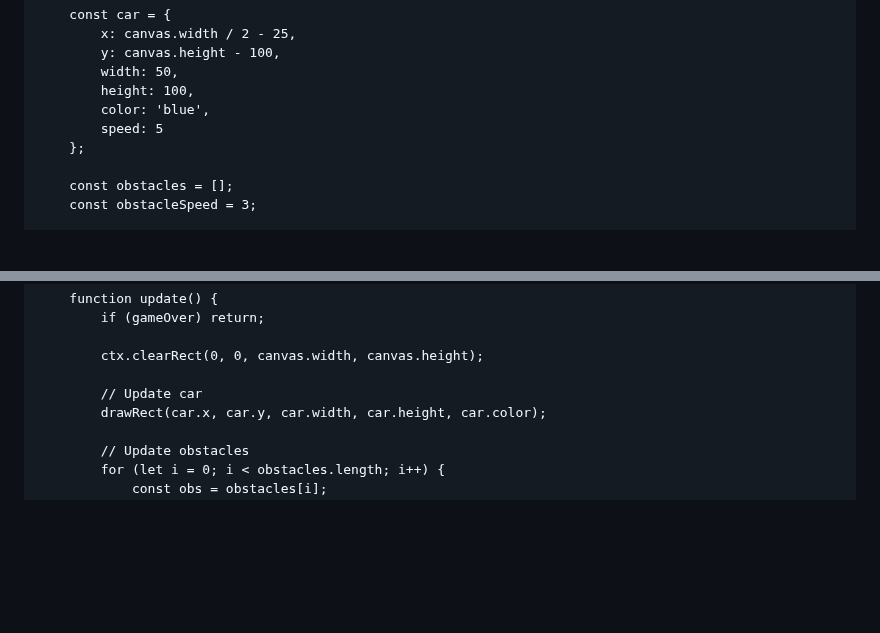
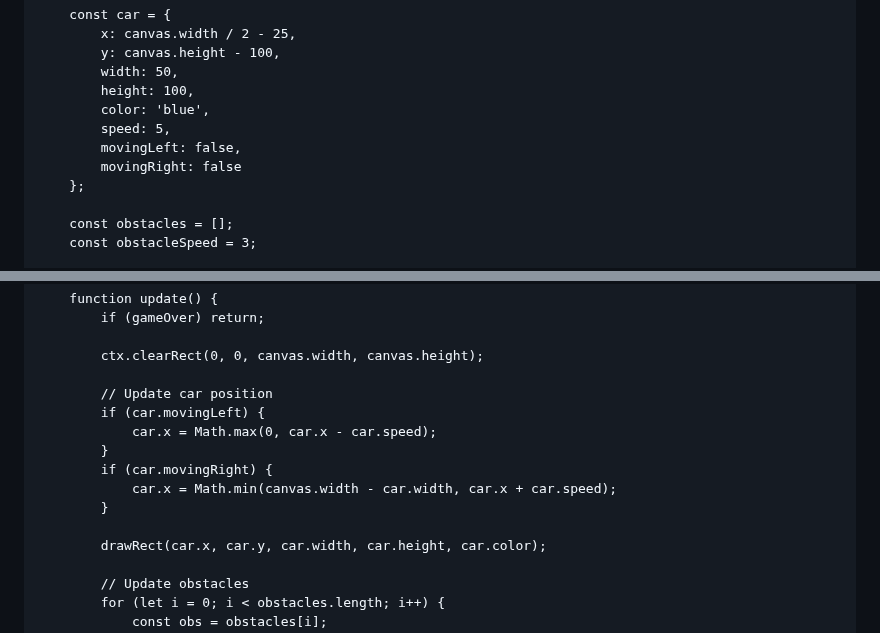
Before and after one commit to max70050/Game, a Markdown page: README.md, 2 parts joined by grey strips. GitHub-like rendering; blank space fills up the shorter version.

```diff
--- a/README.md
+++ b/README.md
@@ -81,7 +85,9 @@
             width: 50,
             height: 100,
             color: 'blue',
-            speed: 5
+            speed: 5,
+            movingLeft: false,
+            movingRight: false
         };
 
         const obstacles = [];
@@ -109,7 +115,14 @@
 
             ctx.clearRect(0, 0, canvas.width, canvas.height);
 
-            // Update car
+            // Update car position
+            if (car.movingLeft) {
+                car.x = Math.max(0, car.x - car.speed);
+            }
+            if (car.movingRight) {
+                car.x = Math.min(canvas.width - car.width, car.x + car.speed);
+            }
+
             drawRect(car.x, car.y, car.width, car.height, car.color);
 
             // Update obstacles
```
Also changed, not shown: other parts of README.md (+42 -12 lines).
